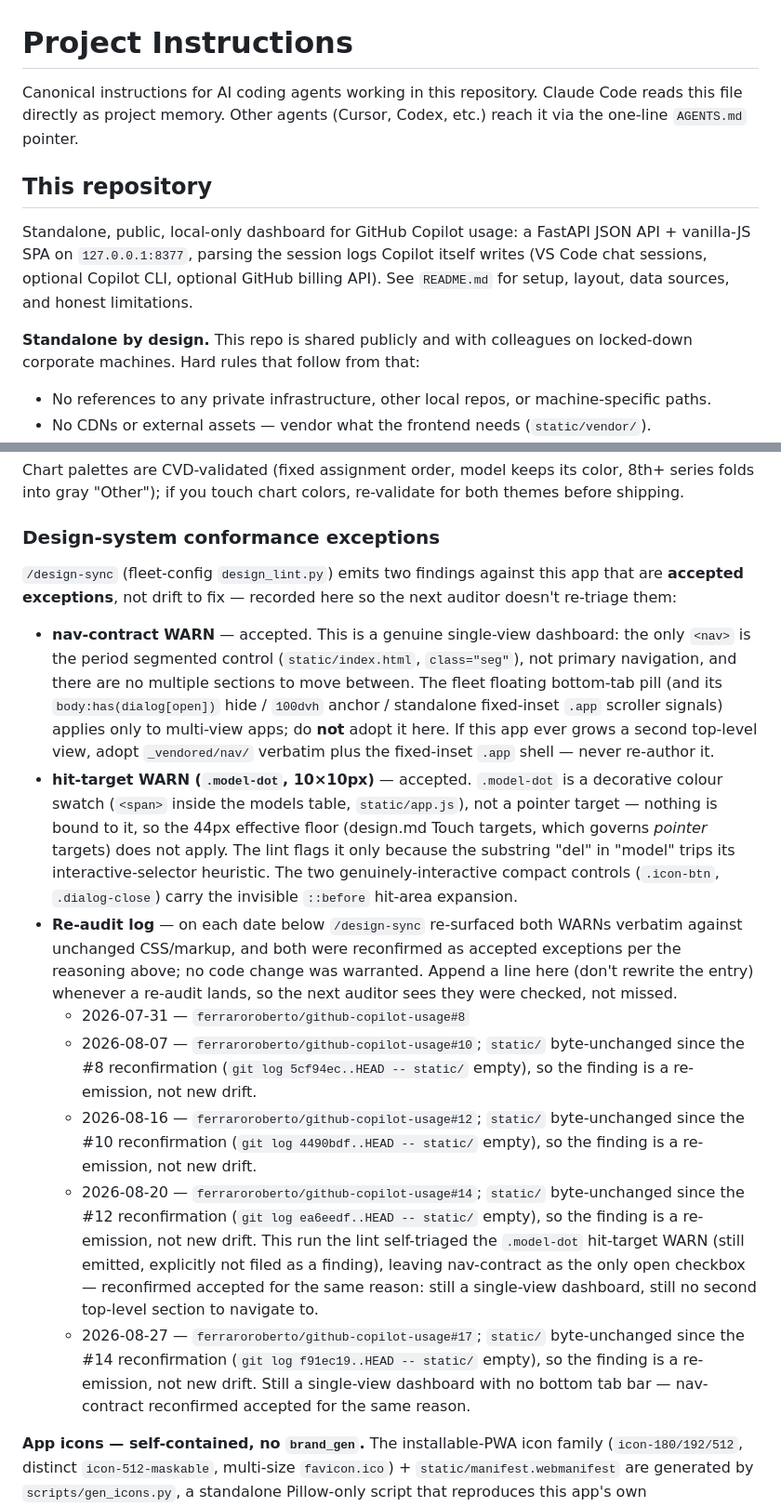
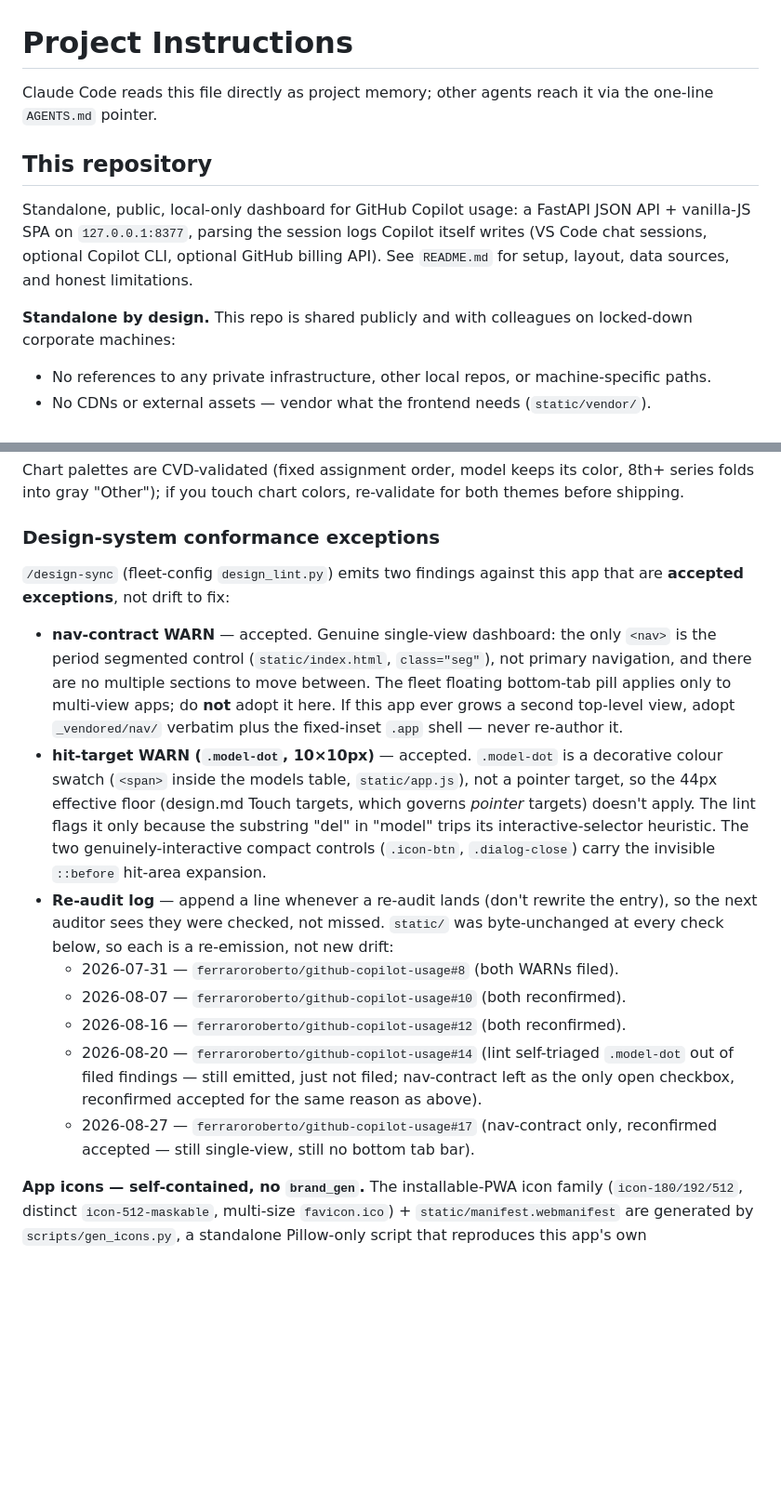
Before and after one commit to ferraroroberto/github-copilot-usage, a Markdown page: CLAUDE.md, 2 parts joined by grey strips. Shown at 93% size. GitHub-like rendering; blank space fills up the shorter version.

Commit message:
docs: compress CLAUDE.md always-on context (#19)
- Trim repeated rationale and per-entry narrative in the design-lint
  re-audit log while keeping every dated issue reference and the
  self-triage state change (#8-#17)
- Drop restated boilerplate framing; keep every rule, path, command,
  port, and threshold intact
- Cuts token footprint loaded into every session without losing any
  directive (verified via context-purge check.py + Haiku probe)

```diff
--- a/CLAUDE.md
+++ b/CLAUDE.md
@@ -1,12 +1,12 @@
 # Project Instructions
 
-Canonical instructions for AI coding agents working in this repository. Claude Code reads this file directly as project memory. Other agents (Cursor, Codex, etc.) reach it via the one-line `AGENTS.md` pointer.
+Claude Code reads this file directly as project memory; other agents reach it via the one-line `AGENTS.md` pointer.
 
 ## This repository
 
 Standalone, public, local-only dashboard for GitHub Copilot usage: a FastAPI JSON API + vanilla-JS SPA on `127.0.0.1:8377`, parsing the session logs Copilot itself writes (VS Code chat sessions, optional Copilot CLI, optional GitHub billing API). See `README.md` for setup, layout, data sources, and honest limitations.
 
-**Standalone by design.** This repo is shared publicly and with colleagues on locked-down corporate machines. Hard rules that follow from that:
+**Standalone by design.** This repo is shared publicly and with colleagues on locked-down corporate machines:
 
 - No references to any private infrastructure, other local repos, or machine-specific paths.
 - No CDNs or external assets — vendor what the frontend needs (`static/vendor/`).
@@ -49,16 +49,16 @@ Chart palettes are CVD-validated (fixed assignment order, model keeps its color,
 
 ### Design-system conformance exceptions
 
-`/design-sync` (fleet-config `design_lint.py`) emits two findings against this app that are **accepted exceptions**, not drift to fix — recorded here so the next auditor doesn't re-triage them:
+`/design-sync` (fleet-config `design_lint.py`) emits two findings against this app that are **accepted exceptions**, not drift to fix:
 
-- **nav-contract WARN** — accepted. This is a genuine single-view dashboard: the only `<nav>` is the period segmented control (`static/index.html`, `class="seg"`), not primary navigation, and there are no multiple sections to move between. The fleet floating bottom-tab pill (and its `body:has(dialog[open])` hide / `100dvh` anchor / standalone fixed-inset `.app` scroller signals) applies only to multi-view apps; do **not** adopt it here. If this app ever grows a second top-level view, adopt `_vendored/nav/` verbatim plus the fixed-inset `.app` shell — never re-author it.
-- **hit-target WARN (`.model-dot`, 10×10px)** — accepted. `.model-dot` is a decorative colour swatch (`<span>` inside the models table, `static/app.js`), not a pointer target — nothing is bound to it, so the 44px effective floor (design.md Touch targets, which governs *pointer* targets) does not apply. The lint flags it only because the substring "del" in "model" trips its interactive-selector heuristic. The two genuinely-interactive compact controls (`.icon-btn`, `.dialog-close`) carry the invisible `::before` hit-area expansion.
-- **Re-audit log** — on each date below `/design-sync` re-surfaced both WARNs verbatim against unchanged CSS/markup, and both were reconfirmed as accepted exceptions per the reasoning above; no code change was warranted. Append a line here (don't rewrite the entry) whenever a re-audit lands, so the next auditor sees they were checked, not missed.
-  - 2026-07-31 — `ferraroroberto/github-copilot-usage#8`
-  - 2026-08-07 — `ferraroroberto/github-copilot-usage#10`; `static/` byte-unchanged since the #8 reconfirmation (`git log 5cf94ec..HEAD -- static/` empty), so the finding is a re-emission, not new drift.
-  - 2026-08-16 — `ferraroroberto/github-copilot-usage#12`; `static/` byte-unchanged since the #10 reconfirmation (`git log 4490bdf..HEAD -- static/` empty), so the finding is a re-emission, not new drift.
-  - 2026-08-20 — `ferraroroberto/github-copilot-usage#14`; `static/` byte-unchanged since the #12 reconfirmation (`git log ea6eedf..HEAD -- static/` empty), so the finding is a re-emission, not new drift. This run the lint self-triaged the `.model-dot` hit-target WARN (still emitted, explicitly not filed as a finding), leaving nav-contract as the only open checkbox — reconfirmed accepted for the same reason: still a single-view dashboard, still no second top-level section to navigate to.
-  - 2026-08-27 — `ferraroroberto/github-copilot-usage#17`; `static/` byte-unchanged since the #14 reconfirmation (`git log f91ec19..HEAD -- static/` empty), so the finding is a re-emission, not new drift. Still a single-view dashboard with no bottom tab bar — nav-contract reconfirmed accepted for the same reason.
+- **nav-contract WARN** — accepted. Genuine single-view dashboard: the only `<nav>` is the period segmented control (`static/index.html`, `class="seg"`), not primary navigation, and there are no multiple sections to move between. The fleet floating bottom-tab pill applies only to multi-view apps; do **not** adopt it here. If this app ever grows a second top-level view, adopt `_vendored/nav/` verbatim plus the fixed-inset `.app` shell — never re-author it.
+- **hit-target WARN (`.model-dot`, 10×10px)** — accepted. `.model-dot` is a decorative colour swatch (`<span>` inside the models table, `static/app.js`), not a pointer target, so the 44px effective floor (design.md Touch targets, which governs *pointer* targets) doesn't apply. The lint flags it only because the substring "del" in "model" trips its interactive-selector heuristic. The two genuinely-interactive compact controls (`.icon-btn`, `.dialog-close`) carry the invisible `::before` hit-area expansion.
+- **Re-audit log** — append a line whenever a re-audit lands (don't rewrite the entry), so the next auditor sees they were checked, not missed. `static/` was byte-unchanged at every check below, so each is a re-emission, not new drift:
+  - 2026-07-31 — `ferraroroberto/github-copilot-usage#8` (both WARNs filed).
+  - 2026-08-07 — `ferraroroberto/github-copilot-usage#10` (both reconfirmed).
+  - 2026-08-16 — `ferraroroberto/github-copilot-usage#12` (both reconfirmed).
+  - 2026-08-20 — `ferraroroberto/github-copilot-usage#14` (lint self-triaged `.model-dot` out of filed findings — still emitted, just not filed; nav-contract left as the only open checkbox, reconfirmed accepted for the same reason as above).
+  - 2026-08-27 — `ferraroroberto/github-copilot-usage#17` (nav-contract only, reconfirmed accepted — still single-view, still no bottom tab bar).
 
 **App icons — self-contained, no `brand_gen`.** The installable-PWA icon family (`icon-180/192/512`, distinct `icon-512-maskable`, multi-size `favicon.ico`) + `static/manifest.webmanifest` are generated by `scripts/gen_icons.py`, a standalone Pillow-only script that reproduces this app's own `static/favicon.svg` brand geometry (GitHub-blue tile, white column-chart bars). It deliberately does **not** import project-scaffolding's shared `brand_gen` generator, because this repo ships publicly and may not reference other local repos / private infra. The generated assets are committed; regenerate after a brand change with `.venv\Scripts\python.exe scripts\gen_icons.py`. (`design_lint`'s app-icon-family check keys on the `brand_gen` contract name + a `render_set()` call in `scripts/`, both satisfied by this local implementation of the same contract.)
 
```
